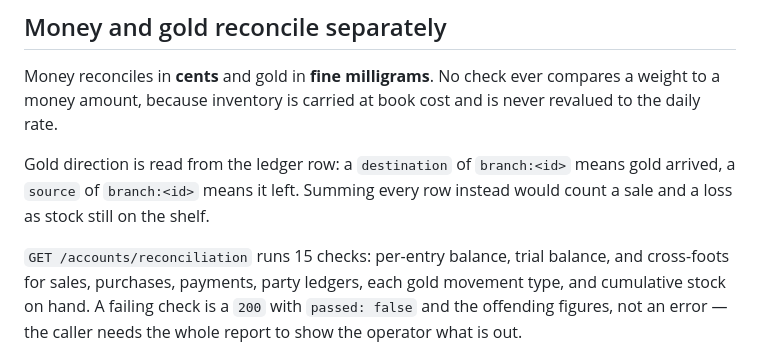
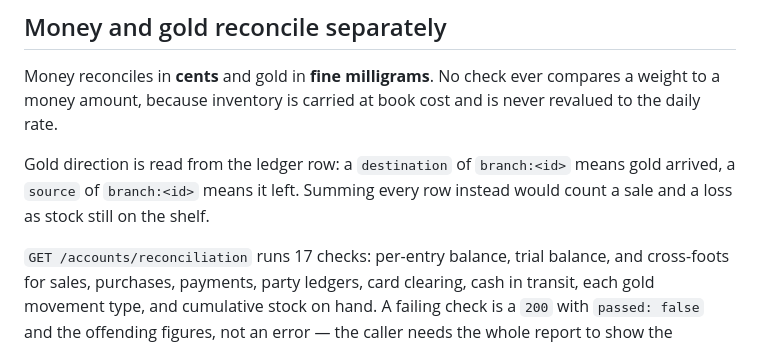
Before and after one commit to Thufailahamed/gold-1, a Markdown page: docs/gold-accounting.md, the part around one of its changes. Drawn GitHub-style.

```diff
--- a/docs/gold-accounting.md
+++ b/docs/gold-accounting.md
@@ -118,9 +167,9 @@ Gold direction is read from the ledger row: a `destination` of
 Summing every row instead would count a sale and a loss as stock still on the
 shelf.
 
-`GET /accounts/reconciliation` runs 15 checks: per-entry balance, trial balance,
-and cross-foots for sales, purchases, payments, party ledgers, each gold
-movement type, and cumulative stock on hand. A failing check is a `200` with
+`GET /accounts/reconciliation` runs 17 checks: per-entry balance, trial balance,
+and cross-foots for sales, purchases, payments, party ledgers, card clearing,
+cash in transit, each gold movement type, and cumulative stock on hand. A failing check is a `200` with
 `passed: false` and the offending figures, not an error — the caller needs the
 whole report to show the operator what is out.
 
```
Also changed, not shown: other parts of docs/gold-accounting.md (+49 -0 lines), docs/api.md (+13 -1 lines), docs/database.md (+21 -0 lines).
